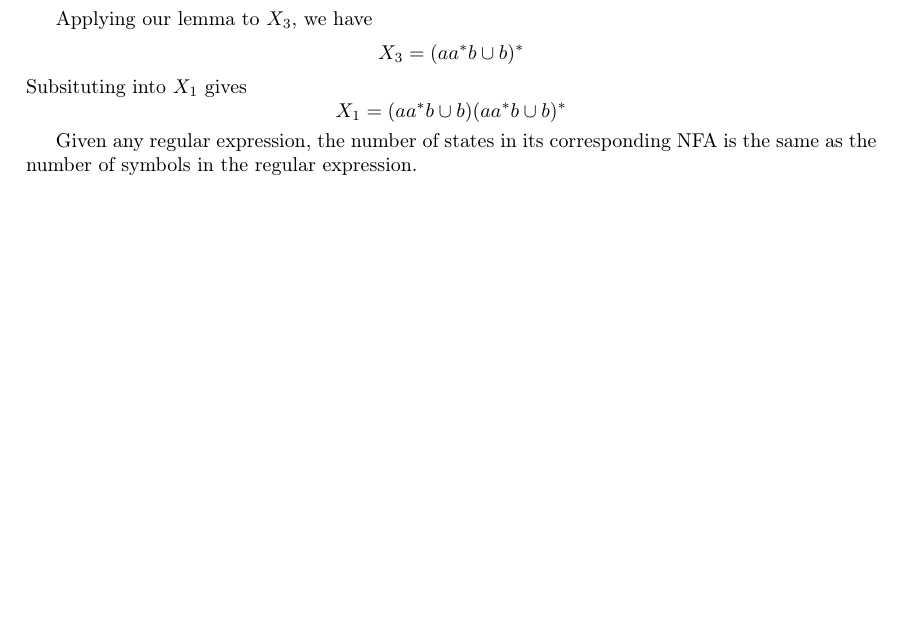
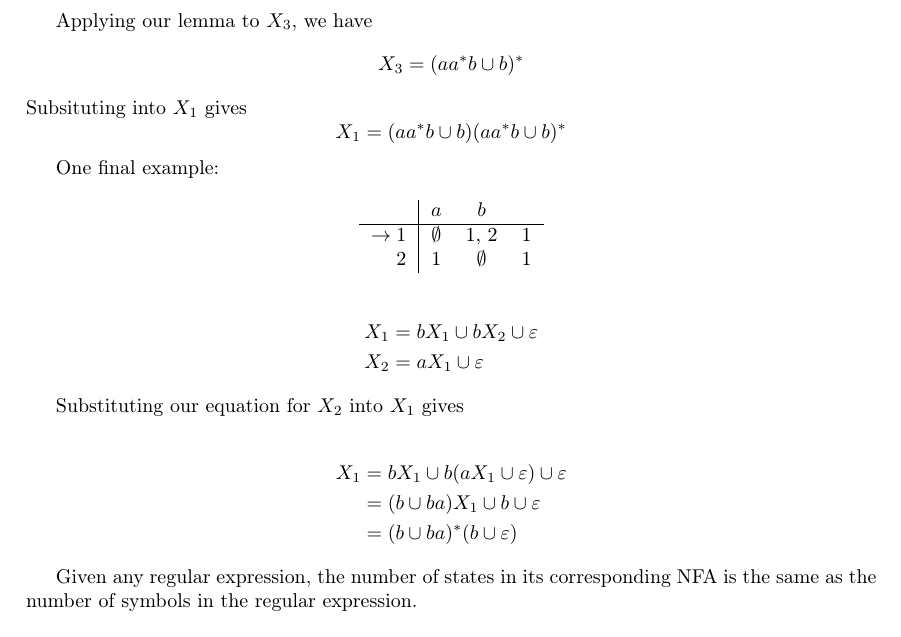
Before and after one commit to khalid-salad/uh-automata-notes, a LaTeX document (main.tex, which reads regular.tex): part of page 11 of 14 before the commit and part of page 12 of 15 after it, cut so that both start at the same text, the shorter picture padded with empty space. Compiled offline with pdfLaTeX.

Commit message:
Solving Language Equations

```diff
--- a/regular.tex
+++ b/regular.tex
@@ -481,5 +481,26 @@ which can be simplified:
 
 Applying our lemma to $X_3$, we have \[X_3=(aa^*b\cup b)^*\] Subsituting into $X_1$ gives \[X_1=(aa^*b\cup b)(aa^*b\cup b)^*\]
 
+One final example:
+
+\begin{center}\begin{tabular}{r| c c r}
+      & $a$ & $b$ & \\\hline
+      $\to 1$ & $\emptyset$ & 1, 2 & 1\\
+            2 & 1 & $\emptyset$ & 1\\
+ \end{tabular}\end{center}
+
+\begin{align*}
+      X_1 &= bX_1\cup bX_2\cup\varepsilon\\
+      X_2 &= aX_1\cup\varepsilon
+\end{align*}
+
+Substituting our equation for $X_2$ into $X_1$ gives
+
+\begin{align*}
+      X_1&=bX_1\cup b(aX_1\cup\varepsilon)\cup\varepsilon\\
+         &=(b\cup ba)X_1\cup b\cup\varepsilon\\
+         &=(b\cup ba)^*(b\cup\varepsilon)
+\end{align*}
+
 Given any regular expression, the number of states in its corresponding NFA is the same as the number of symbols in the regular expression.
 \subsubsection{Regular Grammars}
```
Also changed, not shown: main.pdf, regular.tex (12 more changed lines).
